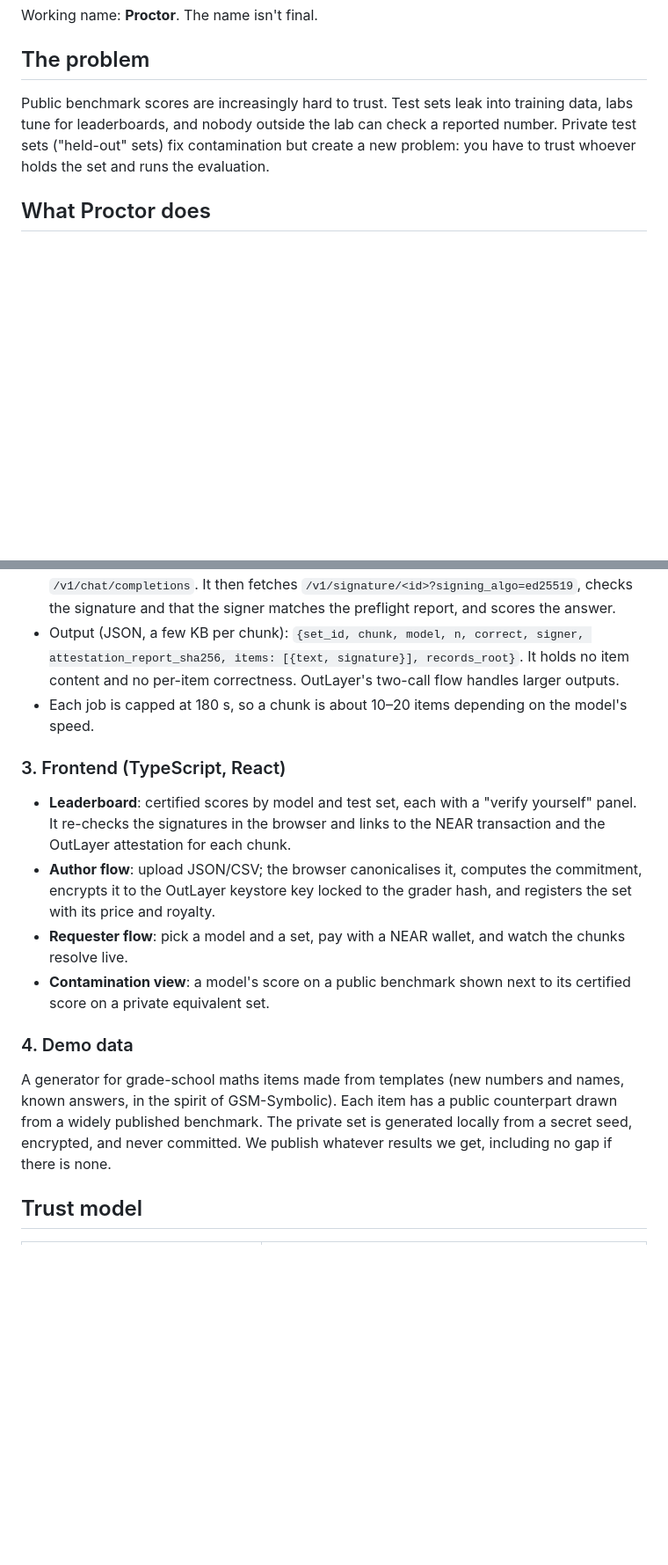
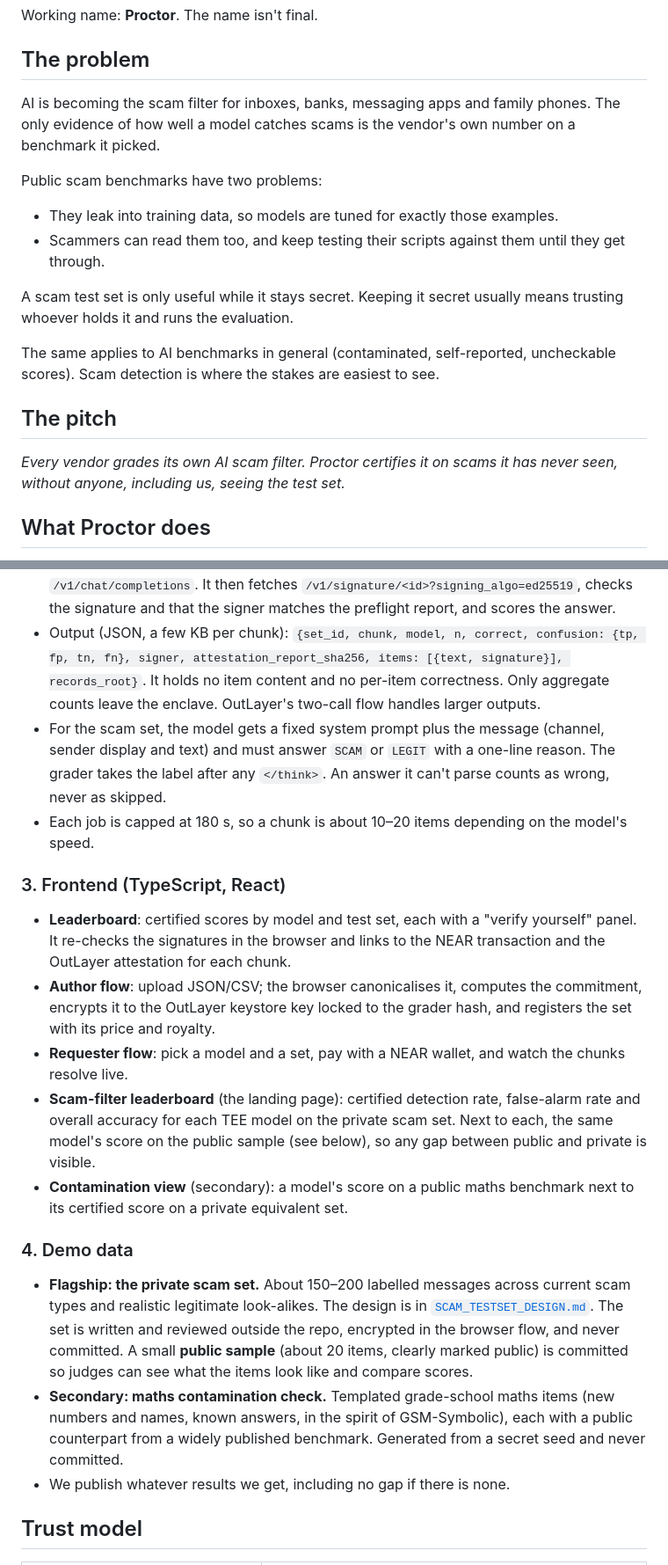
Before and after one commit to Modemola/near, a Markdown page: docs/ARCHITECTURE.md, 2 parts joined by grey strips. Shown at 88% size. Drawn GitHub-style; blank space fills up the shorter version.

```diff
--- a/docs/ARCHITECTURE.md
+++ b/docs/ARCHITECTURE.md
@@ -4,11 +4,27 @@ Working name: **Proctor**. The name isn't final.
 
 ## The problem
 
-Public benchmark scores are increasingly hard to trust. Test sets leak into
-training data, labs tune for leaderboards, and nobody outside the lab can check
-a reported number. Private test sets ("held-out" sets) fix contamination but
-create a new problem: you have to trust whoever holds the set and runs the
-evaluation.
+AI is becoming the scam filter for inboxes, banks, messaging apps and family
+phones. The only evidence of how well a model catches scams is the vendor's own
+number on a benchmark it picked.
+
+Public scam benchmarks have two problems:
+
+- They leak into training data, so models are tuned for exactly those
+  examples.
+- Scammers can read them too, and keep testing their scripts against them
+  until they get through.
+
+A scam test set is only useful while it stays secret. Keeping it secret
+usually means trusting whoever holds it and runs the evaluation.
+
+The same applies to AI benchmarks in general (contaminated, self-reported,
+uncheckable scores). Scam detection is where the stakes are easiest to see.
+
+## The pitch
+
+*Every vendor grades its own AI scam filter. Proctor certifies it on scams it
+has never seen, without anyone, including us, seeing the test set.*
 
 ## What Proctor does
 
@@ -122,9 +139,14 @@ them.
   fetches `/v1/signature/<id>?signing_algo=ed25519`, checks the signature and
   that the signer matches the preflight report, and scores the answer.
 - Output (JSON, a few KB per chunk): `{set_id, chunk, model, n, correct,
-  signer, attestation_report_sha256, items: [{text, signature}], records_root}`.
-  It holds no item content and no per-item correctness. OutLayer's two-call
-  flow handles larger outputs.
+  confusion: {tp, fp, tn, fn}, signer, attestation_report_sha256,
+  items: [{text, signature}], records_root}`.
+  It holds no item content and no per-item correctness. Only aggregate counts
+  leave the enclave. OutLayer's two-call flow handles larger outputs.
+- For the scam set, the model gets a fixed system prompt plus the message
+  (channel, sender display and text) and must answer `SCAM` or `LEGIT` with a
+  one-line reason. The grader takes the label after any `</think>`. An
+  answer it can't parse counts as wrong, never as skipped.
 - Each job is capped at 180 s, so a chunk is about 10–20 items depending on
   the model's speed.
 
@@ -138,16 +160,27 @@ them.
   hash, and registers the set with its price and royalty.
 - **Requester flow**: pick a model and a set, pay with a NEAR wallet, and watch
   the chunks resolve live.
-- **Contamination view**: a model's score on a public benchmark shown next to
-  its certified score on a private equivalent set.
+- **Scam-filter leaderboard** (the landing page): certified detection rate,
+  false-alarm rate and overall accuracy for each TEE model on the private scam
+  set. Next to each, the same model's score on the public sample (see below),
+  so any gap between public and private is visible.
+- **Contamination view** (secondary): a model's score on a public maths
+  benchmark next to its certified score on a private equivalent set.
 
 ### 4. Demo data
 
-A generator for grade-school maths items made from templates (new numbers and
-names, known answers, in the spirit of GSM-Symbolic). Each item has a public
-counterpart drawn from a widely published benchmark. The private set is
-generated locally from a secret seed, encrypted, and never committed. We
-publish whatever results we get, including no gap if there is none.
+- **Flagship: the private scam set.** About 150–200 labelled messages across
+  current scam types and realistic legitimate look-alikes. The design is in
+  [`SCAM_TESTSET_DESIGN.md`](SCAM_TESTSET_DESIGN.md). The set is written and
+  reviewed outside the repo, encrypted in the browser flow, and never
+  committed. A small **public sample** (about 20 items, clearly marked
+  public) is committed so judges can see what the items look like and
+  compare scores.
+- **Secondary: maths contamination check.** Templated grade-school maths
+  items (new numbers and names, known answers, in the spirit of GSM-Symbolic),
+  each with a public counterpart from a widely published benchmark. Generated
+  from a secret seed and never committed.
+- We publish whatever results we get, including no gap if there is none.
 
 ## Trust model
 
```
Also changed, not shown: other parts of docs/ARCHITECTURE.md (+7 -2 lines), docs/BUILD_PLAN.md (+12 -4 lines), docs/SCAM_TESTSET_DESIGN.md (added, +115 -0 lines).
